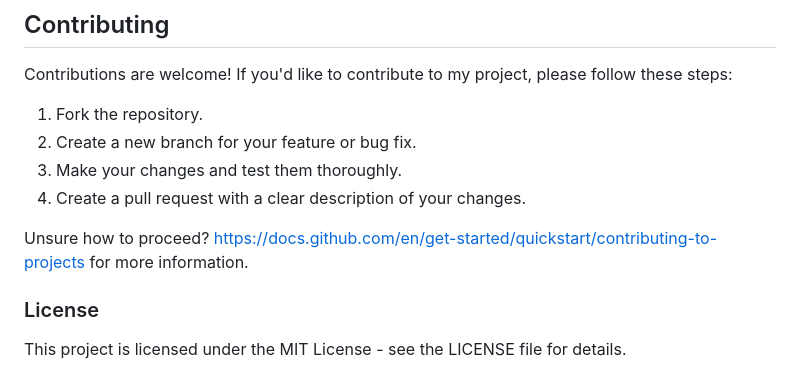
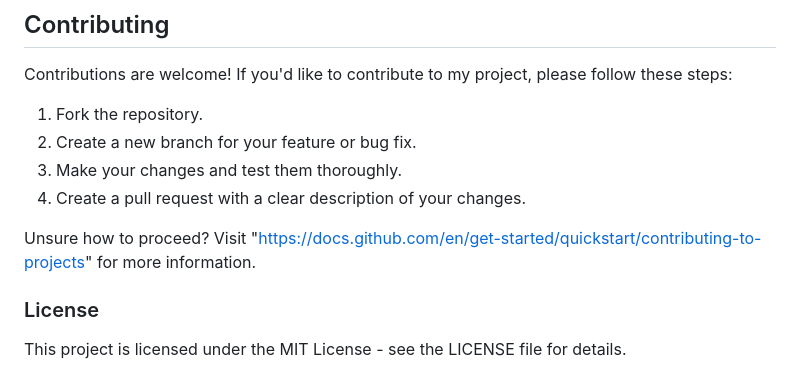
Before and after one commit to samahesh56/dj-web-design, a Markdown page: README.md, the part around the change. Rendered like a GitHub page.

```diff
--- a/README.md
+++ b/README.md
@@ -90,7 +90,7 @@ Contributions are welcome! If you'd like to contribute to my project, please fol
 3. Make your changes and test them thoroughly.
 4. Create a pull request with a clear description of your changes.
 
-Unsure how to proceed? https://docs.github.com/en/get-started/quickstart/contributing-to-projects for more information.
+Unsure how to proceed? Visit "https://docs.github.com/en/get-started/quickstart/contributing-to-projects" for more information.
 
 ### License
 
```
